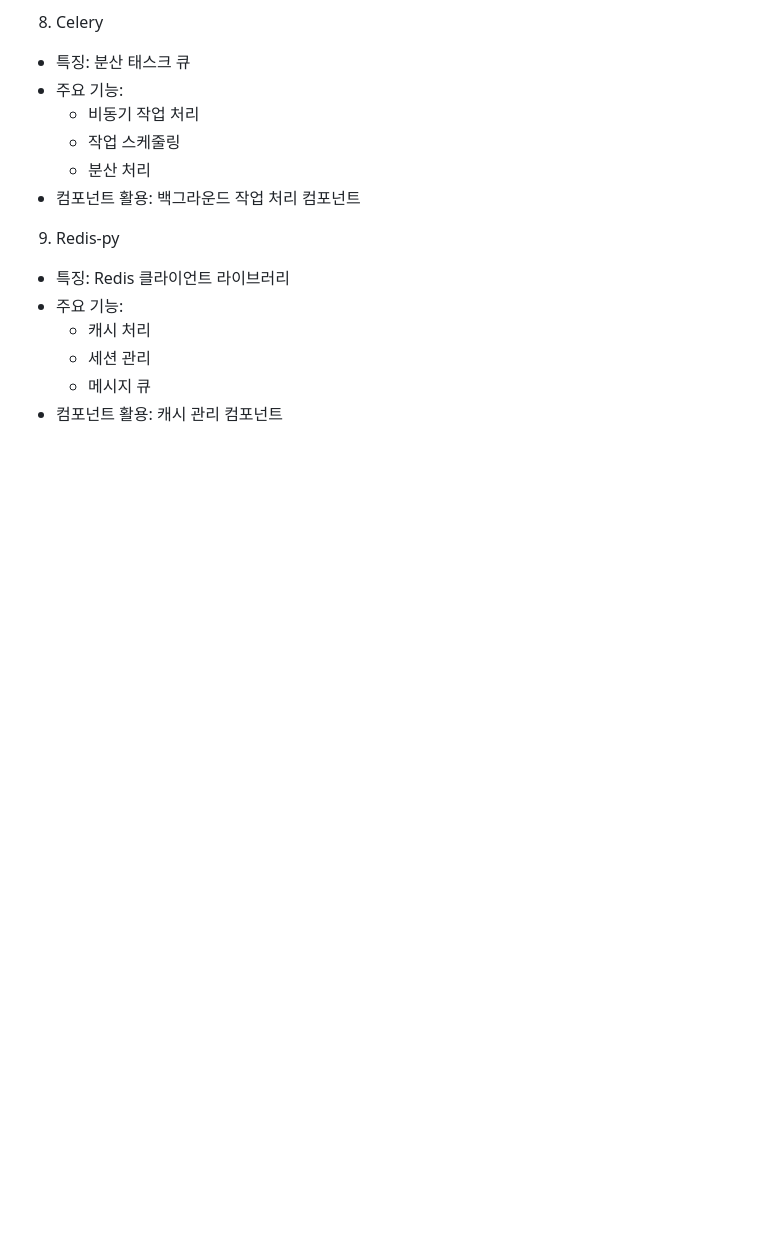
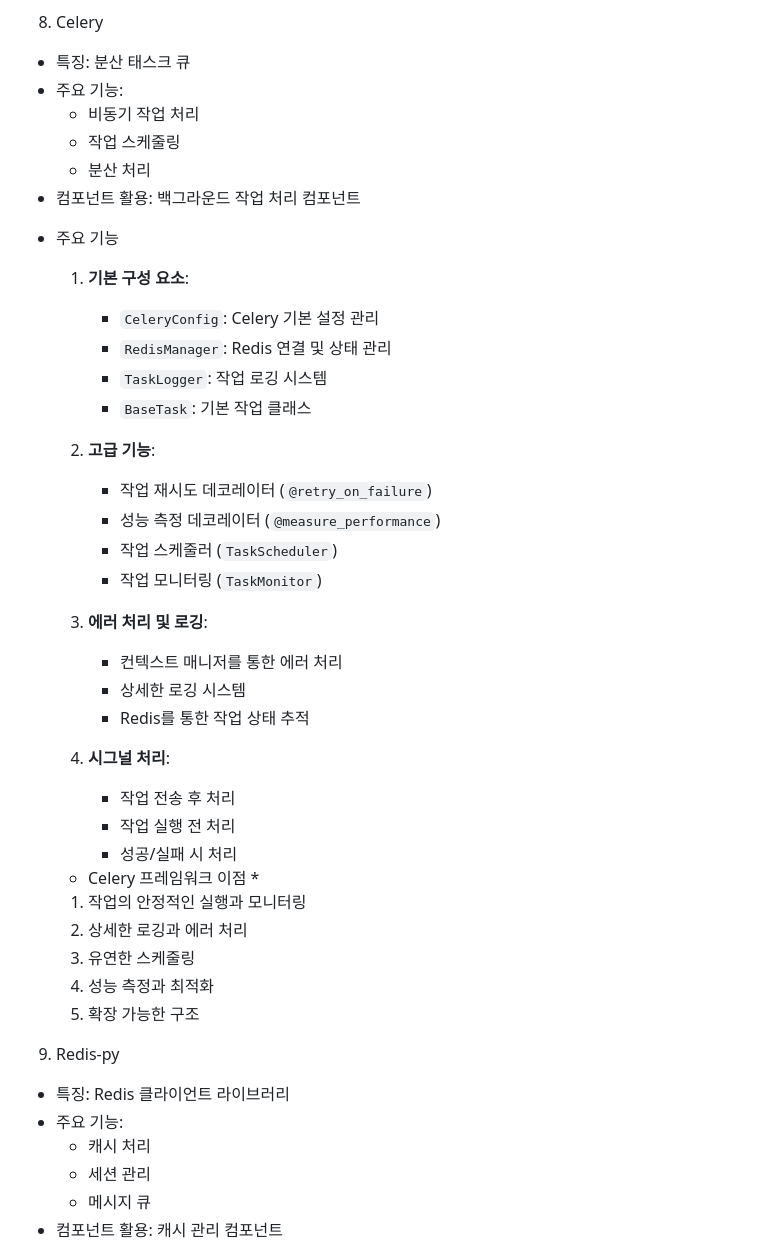
Before and after one commit to jewook-an/PythonCom, a Markdown page: README.md, the part around the change printed below. Drawn GitHub-style; blank space fills up the shorter version.

```diff
--- a/README.md
+++ b/README.md
@@ -79,6 +79,37 @@
   * 분산 처리
 - 컴포넌트 활용: 백그라운드 작업 처리 컴포넌트
 
+* 주요 기능
+
+  1. **기본 구성 요소**:
+     - `CeleryConfig`: Celery 기본 설정 관리
+     - `RedisManager`: Redis 연결 및 상태 관리
+     - `TaskLogger`: 작업 로깅 시스템
+     - `BaseTask`: 기본 작업 클래스
+
+  2. **고급 기능**:
+     - 작업 재시도 데코레이터 (`@retry_on_failure`)
+     - 성능 측정 데코레이터 (`@measure_performance`)
+     - 작업 스케줄러 (`TaskScheduler`)
+     - 작업 모니터링 (`TaskMonitor`)
+
+  3. **에러 처리 및 로깅**:
+     - 컨텍스트 매니저를 통한 에러 처리
+     - 상세한 로깅 시스템
+     - Redis를 통한 작업 상태 추적
+
+  4. **시그널 처리**:
+     - 작업 전송 후 처리
+     - 작업 실행 전 처리
+     - 성공/실패 시 처리
+
+  * Celery 프레임워크 이점 *
+  1. 작업의 안정적인 실행과 모니터링
+  2. 상세한 로깅과 에러 처리
+  3. 유연한 스케줄링
+  4. 성능 측정과 최적화
+  5. 확장 가능한 구조
+
 9. Redis-py
 - 특징: Redis 클라이언트 라이브러리
 - 주요 기능:
```
Also changed, not shown: other parts of README.md (+37 -6 lines).
